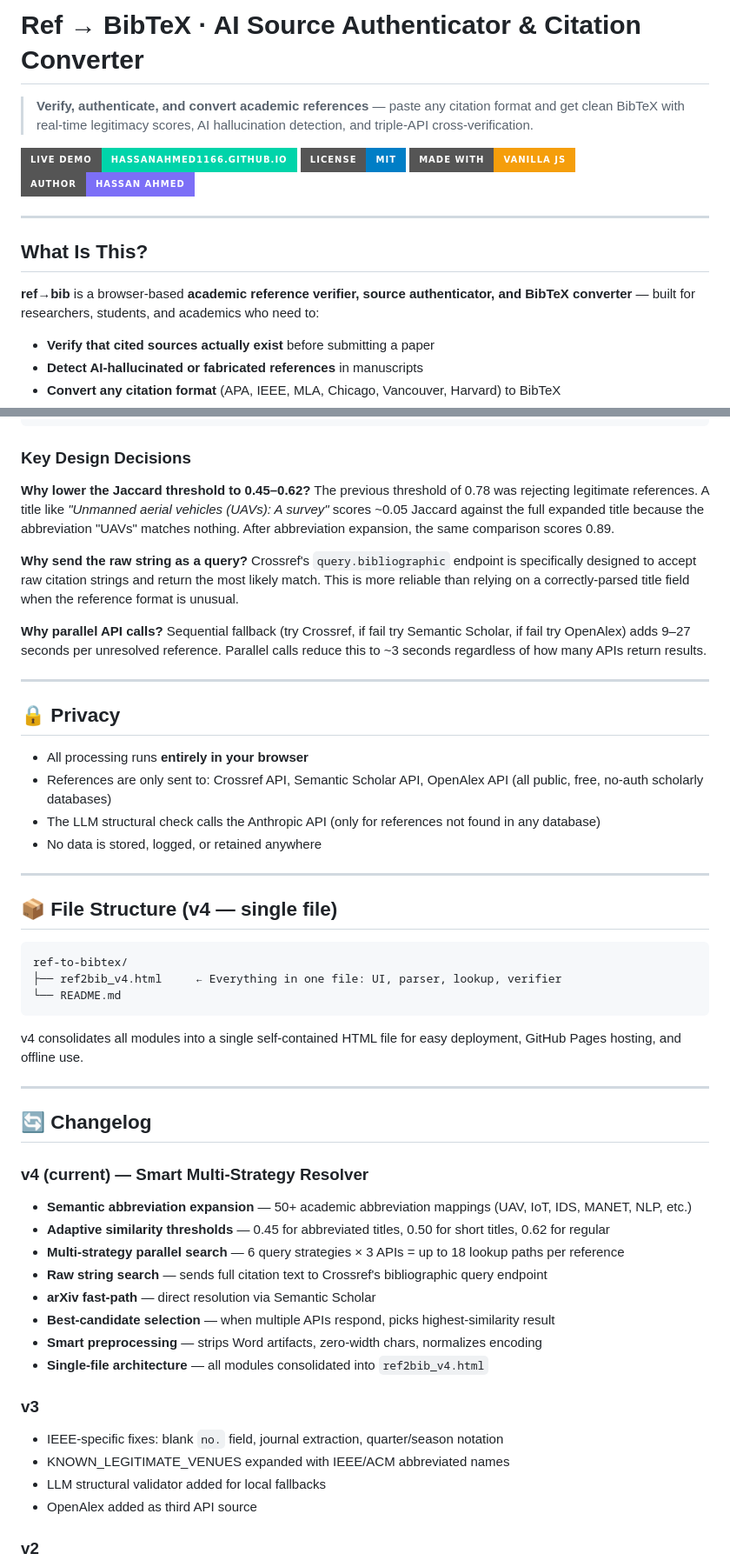
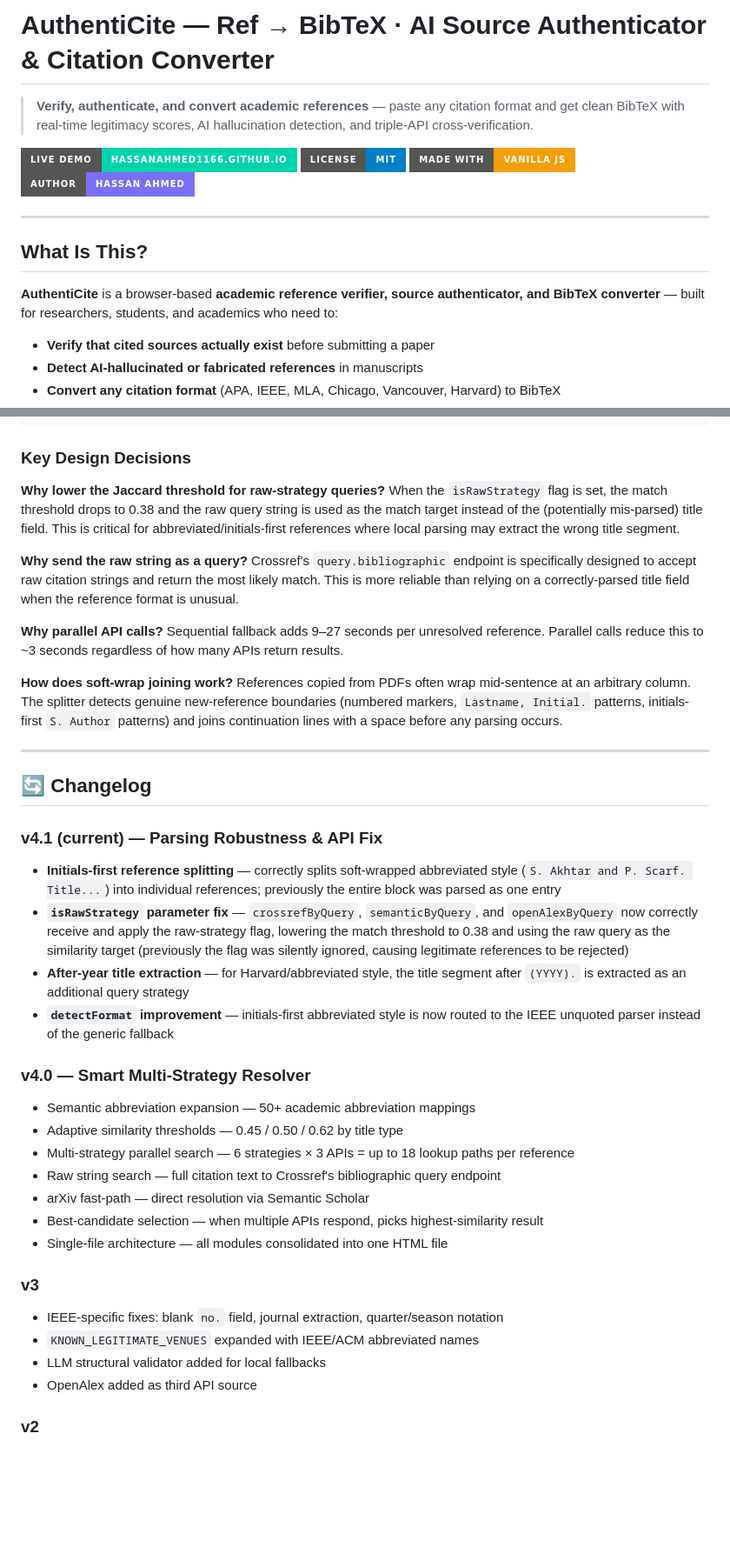
Before and after one commit to Hassanahmed1166/ref-to-bibtex, a Markdown page: README.md, 2 parts joined by grey strips. Shown at 87% size. GitHub-like rendering; badges without logos; blank space fills up the shorter version.

````diff
--- a/README.md
+++ b/README.md
@@ -1,4 +1,4 @@
-# Ref → BibTeX · AI Source Authenticator & Citation Converter
+# AuthentiCite — Ref → BibTeX · AI Source Authenticator & Citation Converter
 
 > **Verify, authenticate, and convert academic references** — paste any citation format and get clean BibTeX with real-time legitimacy scores, AI hallucination detection, and triple-API cross-verification.
 
@@ -11,7 +11,7 @@
 
 ## What Is This?
 
-**ref→bib** is a browser-based **academic reference verifier, source authenticator, and BibTeX converter** — built for researchers, students, and academics who need to:
+**AuthentiCite** is a browser-based **academic reference verifier, source authenticator, and BibTeX converter** — built for researchers, students, and academics who need to:
 
 - **Verify that cited sources actually exist** before submitting a paper
 - **Detect AI-hallucinated or fabricated references** in manuscripts
@@ -236,53 +276,40 @@ Input (raw reference text)
 
 ### Key Design Decisions
 
-**Why lower the Jaccard threshold to 0.45–0.62?**
-The previous threshold of 0.78 was rejecting legitimate references. A title like *"Unmanned aerial vehicles (UAVs): A survey"* scores ~0.05 Jaccard against the full expanded title because the abbreviation "UAVs" matches nothing. After abbreviation expansion, the same comparison scores 0.89.
+**Why lower the Jaccard threshold for raw-strategy queries?**
+When the `isRawStrategy` flag is set, the match threshold drops to 0.38 and the raw query string is used as the match target instead of the (potentially mis-parsed) title field. This is critical for abbreviated/initials-first references where local parsing may extract the wrong title segment.
 
 **Why send the raw string as a query?**
 Crossref's `query.bibliographic` endpoint is specifically designed to accept raw citation strings and return the most likely match. This is more reliable than relying on a correctly-parsed title field when the reference format is unusual.
 
 **Why parallel API calls?**
-Sequential fallback (try Crossref, if fail try Semantic Scholar, if fail try OpenAlex) adds 9–27 seconds per unresolved reference. Parallel calls reduce this to ~3 seconds regardless of how many APIs return results.
+Sequential fallback adds 9–27 seconds per unresolved reference. Parallel calls reduce this to ~3 seconds regardless of how many APIs return results.
 
----
-
-## 🔒 Privacy
-
-- All processing runs **entirely in your browser**
-- References are only sent to: Crossref API, Semantic Scholar API, OpenAlex API (all public, free, no-auth scholarly databases)
-- The LLM structural check calls the Anthropic API (only for references not found in any database)
-- No data is stored, logged, or retained anywhere
-
----
-
-## 📦 File Structure (v4 — single file)
-
-```
-ref-to-bibtex/
-├── ref2bib_v4.html     ← Everything in one file: UI, parser, lookup, verifier
-└── README.md
-```
-
-v4 consolidates all modules into a single self-contained HTML file for easy deployment, GitHub Pages hosting, and offline use.
+**How does soft-wrap joining work?**
+References copied from PDFs often wrap mid-sentence at an arbitrary column. The splitter detects genuine new-reference boundaries (numbered markers, `Lastname, Initial.` patterns, initials-first `S. Author` patterns) and joins continuation lines with a space before any parsing occurs.
 
 ---
 
 ## 🔄 Changelog
 
-### v4 (current) — Smart Multi-Strategy Resolver
-- **Semantic abbreviation expansion** — 50+ academic abbreviation mappings (UAV, IoT, IDS, MANET, NLP, etc.)
-- **Adaptive similarity thresholds** — 0.45 for abbreviated titles, 0.50 for short titles, 0.62 for regular
-- **Multi-strategy parallel search** — 6 query strategies × 3 APIs = up to 18 lookup paths per reference
-- **Raw string search** — sends full citation text to Crossref's bibliographic query endpoint
-- **arXiv fast-path** — direct resolution via Semantic Scholar
-- **Best-candidate selection** — when multiple APIs respond, picks highest-similarity result
-- **Smart preprocessing** — strips Word artifacts, zero-width chars, normalizes encoding
-- **Single-file architecture** — all modules consolidated into `ref2bib_v4.html`
+### v4.1 (current) — Parsing Robustness & API Fix
+- **Initials-first reference splitting** — correctly splits soft-wrapped abbreviated style (`S. Akhtar and P. Scarf. Title...`) into individual references; previously the entire block was parsed as one entry
+- **`isRawStrategy` parameter fix** — `crossrefByQuery`, `semanticByQuery`, and `openAlexByQuery` now correctly receive and apply the raw-strategy flag, lowering the match threshold to 0.38 and using the raw query as the similarity target (previously the flag was silently ignored, causing legitimate references to be rejected)
+- **After-year title extraction** — for Harvard/abbreviated style, the title segment after `(YYYY).` is extracted as an additional query strategy
+- **`detectFormat` improvement** — initials-first abbreviated style is now routed to the IEEE unquoted parser instead of the generic fallback
+
+### v4.0 — Smart Multi-Strategy Resolver
+- Semantic abbreviation expansion — 50+ academic abbreviation mappings
+- Adaptive similarity thresholds — 0.45 / 0.50 / 0.62 by title type
+- Multi-strategy parallel search — 6 strategies × 3 APIs = up to 18 lookup paths per reference
+- Raw string search — full citation text to Crossref's bibliographic query endpoint
+- arXiv fast-path — direct resolution via Semantic Scholar
+- Best-candidate selection — when multiple APIs respond, picks highest-similarity result
+- Single-file architecture — all modules consolidated into one HTML file
 
 ### v3
 - IEEE-specific fixes: blank `no.` field, journal extraction, quarter/season notation
-- KNOWN_LEGITIMATE_VENUES expanded with IEEE/ACM abbreviated names
+- `KNOWN_LEGITIMATE_VENUES` expanded with IEEE/ACM abbreviated names
 - LLM structural validator added for local fallbacks
 - OpenAlex added as third API source
 
````
Also changed, not shown: other parts of README.md (+79 -25 lines).
